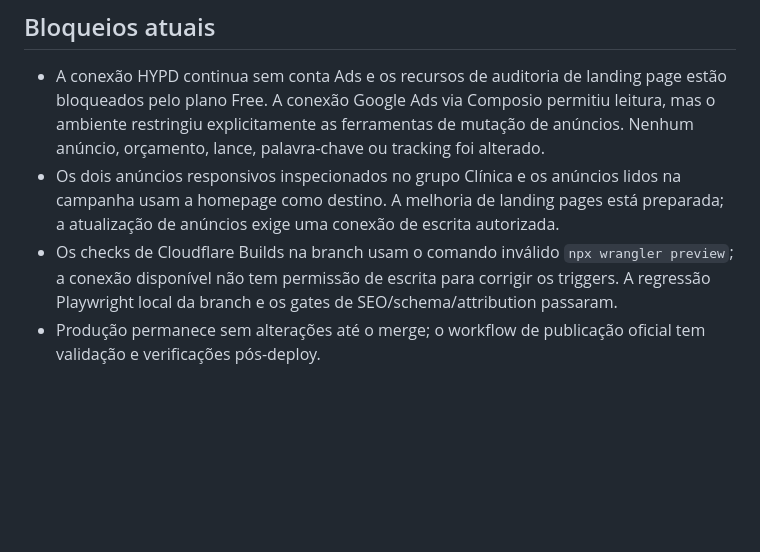
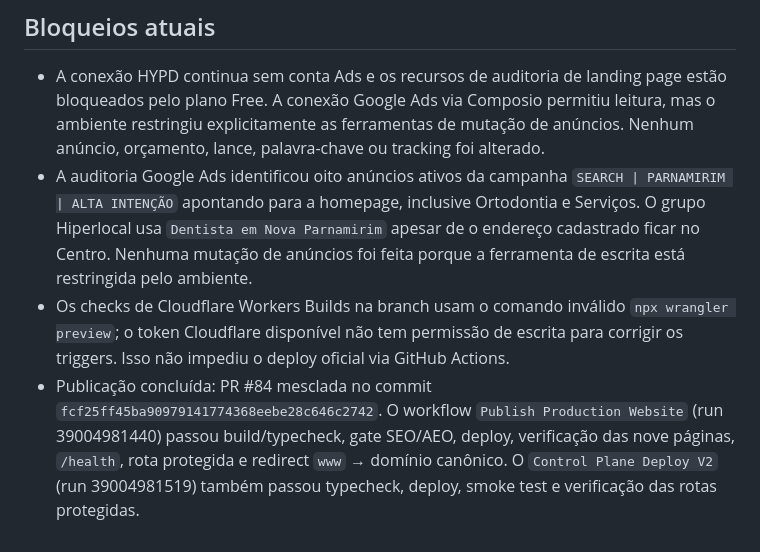
Before and after one commit to clinicasaopauloparnamirim-coder/clinica-sao-paulo-site, a Markdown page: docs/marketing/design-skill-rollout.md, the part around the change. Drawn GitHub-style; blank space fills up the shorter version.

Commit message:
Record successful production deployment and remaining Ads write restriction

```diff
--- a/docs/marketing/design-skill-rollout.md
+++ b/docs/marketing/design-skill-rollout.md
@@ -67,6 +67,6 @@ A produção não foi alterada: as mudanças estão somente na branch/PR.
 
 ## Bloqueios atuais
 - A conexão HYPD continua sem conta Ads e os recursos de auditoria de landing page estão bloqueados pelo plano Free. A conexão Google Ads via Composio permitiu leitura, mas o ambiente restringiu explicitamente as ferramentas de mutação de anúncios. Nenhum anúncio, orçamento, lance, palavra-chave ou tracking foi alterado.
-- Os dois anúncios responsivos inspecionados no grupo Clínica e os anúncios lidos na campanha usam a homepage como destino. A melhoria de landing pages está preparada; a atualização de anúncios exige uma conexão de escrita autorizada.
-- Os checks de Cloudflare Builds na branch usam o comando inválido `npx wrangler preview`; a conexão disponível não tem permissão de escrita para corrigir os triggers. A regressão Playwright local da branch e os gates de SEO/schema/attribution passaram.
-- Produção permanece sem alterações até o merge; o workflow de publicação oficial tem validação e verificações pós-deploy.
+- A auditoria Google Ads identificou oito anúncios ativos da campanha `SEARCH | PARNAMIRIM | ALTA INTENÇÃO` apontando para a homepage, inclusive Ortodontia e Serviços. O grupo Hiperlocal usa `Dentista em Nova Parnamirim` apesar de o endereço cadastrado ficar no Centro. Nenhuma mutação de anúncios foi feita porque a ferramenta de escrita está restringida pelo ambiente.
+- Os checks de Cloudflare Workers Builds na branch usam o comando inválido `npx wrangler preview`; o token Cloudflare disponível não tem permissão de escrita para corrigir os triggers. Isso não impediu o deploy oficial via GitHub Actions.
+- Publicação concluída: PR #84 mesclada no commit `fcf25ff45ba90979141774368eebe28c646c2742`. O workflow `Publish Production Website` (run 39004981440) passou build/typecheck, gate SEO/AEO, deploy, verificação das nove páginas, `/health`, rota protegida e redirect `www` → domínio canônico. O `Control Plane Deploy V2` (run 39004981519) também passou typecheck, deploy, smoke test e verificação das rotas protegidas.
```
